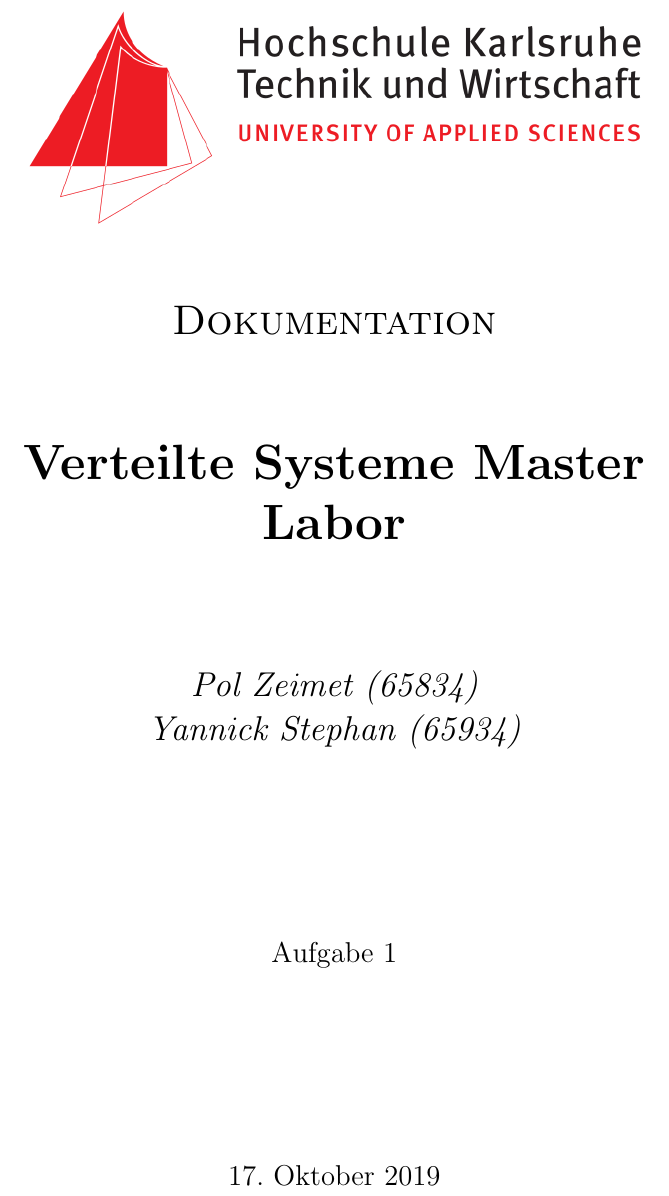
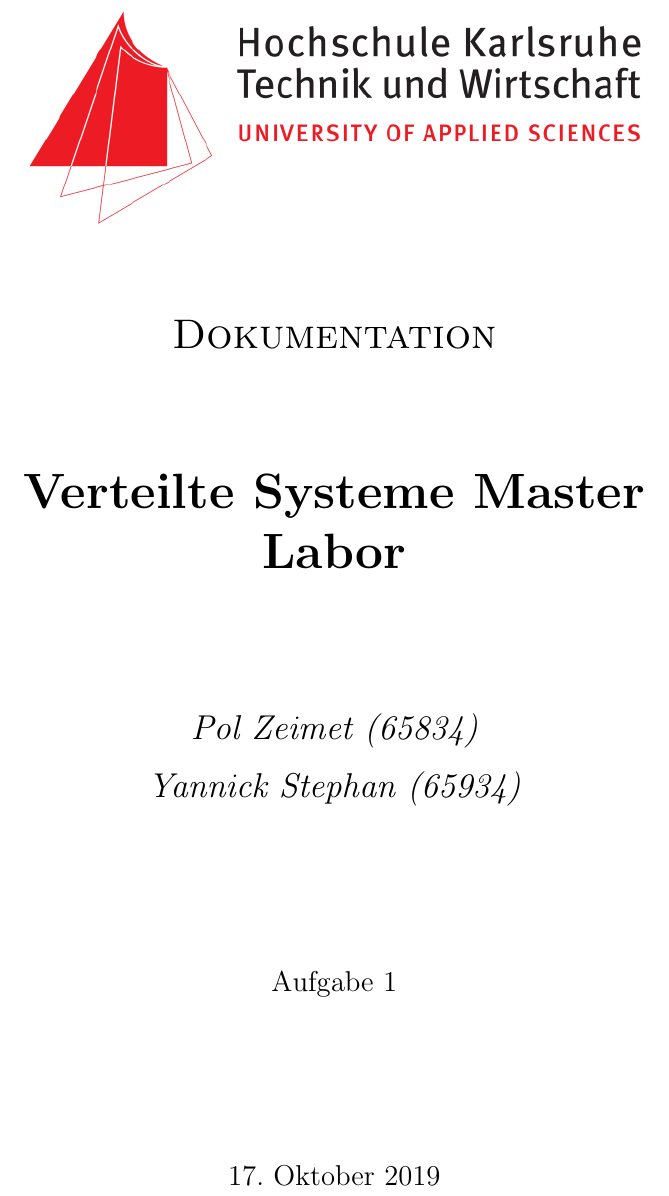
Before and after one commit to Nut/vislab, a LaTeX document (docs/task1.tex): part of page 1 of 2, cut so that both start at the same text. Compiled offline with pdfLaTeX.

Commit message:
Added some latex packages

```diff
--- a/docs/task1.tex
+++ b/docs/task1.tex
@@ -1,6 +1,9 @@
 \documentclass[12pt,a4paper]{article}
 \usepackage{graphicx}
 \usepackage[english,ngerman]{babel}
+\usepackage[parfill]{parskip} % to start each parapraph will an empty line before
+\usepackage{listings}
+\usepackage{hyperref}
 
 \begin{document}
 	\begin{titlepage}
```
Also changed, not shown: docs/task1.pdf.
